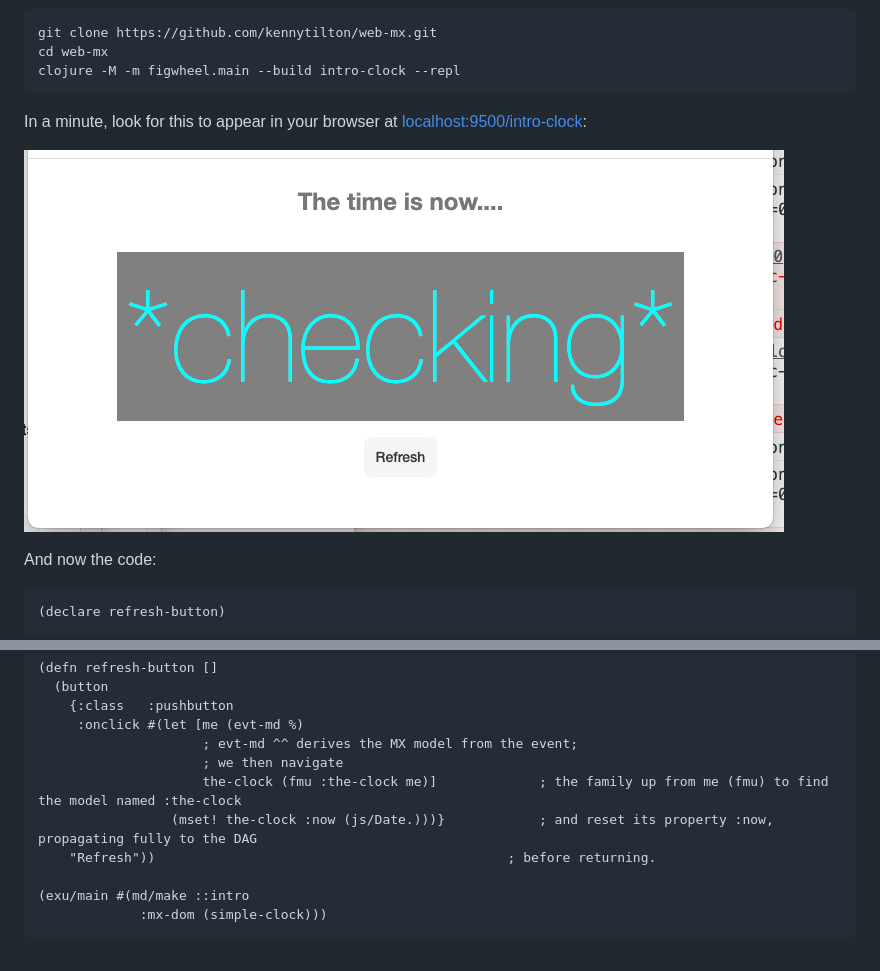
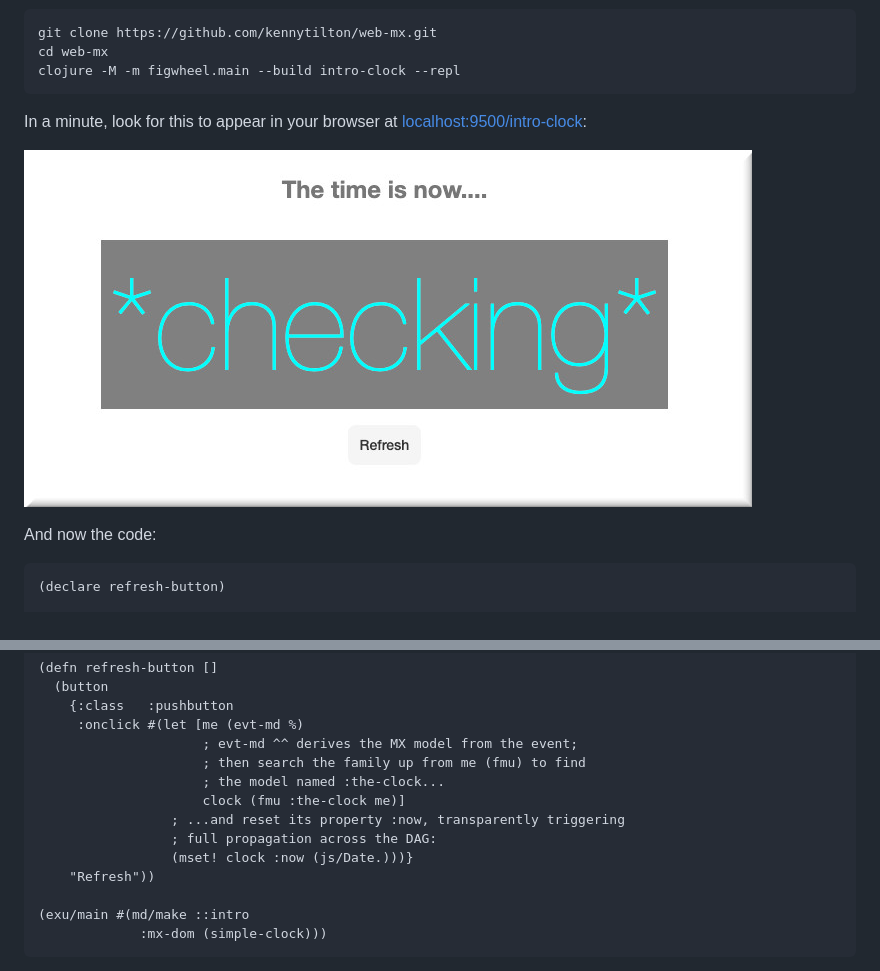
Before and after one commit to kennytilton/web-mx, a Markdown page: doc/intro-clock.md, 2 parts joined by grey strips. Drawn GitHub-style; pictures changed too: resources/public/image/intro-checking.jpg (added).

Commit message:
enhance jpg

````diff
--- a/doc/intro-clock.md
+++ b/doc/intro-clock.md
@@ -19,7 +19,7 @@ clojure -M -m figwheel.main --build intro-clock --repl
 ```
 In a minute, look for this to appear in your browser at [localhost:9500/intro-clock](http://localhost:9500/intro-clock.html):
 
-![Web MX](https://github.com/kennytilton/web-mx/blob/main/resources/public/image/intro-clock-checking.png)
+![Web MX](https://github.com/kennytilton/web-mx/blob/main/resources/public/image/intro-checking.jpg)
 
 And now the code:
 ```clojure
@@ -42,10 +42,13 @@ And now the code:
     {:class   :pushbutton
      :onclick #(let [me (evt-md %)
                      ; evt-md ^^ derives the MX model from the event;
-                     ; we then navigate
-                     the-clock (fmu :the-clock me)]             ; the family up from me (fmu) to find the model named :the-clock
-                 (mset! the-clock :now (js/Date.)))}            ; and reset its property :now, propagating fully to the DAG
-    "Refresh"))                                             ; before returning.
+                     ; then search the family up from me (fmu) to find
+                     ; the model named :the-clock...
+                     clock (fmu :the-clock me)]
+                 ; ...and reset its property :now, transparently triggering
+                 ; full propagation across the DAG:
+                 (mset! clock :now (js/Date.)))}
+    "Refresh"))
 
 (exu/main #(md/make ::intro
              :mx-dom (simple-clock)))
````
Also changed, not shown: 2 other files.
